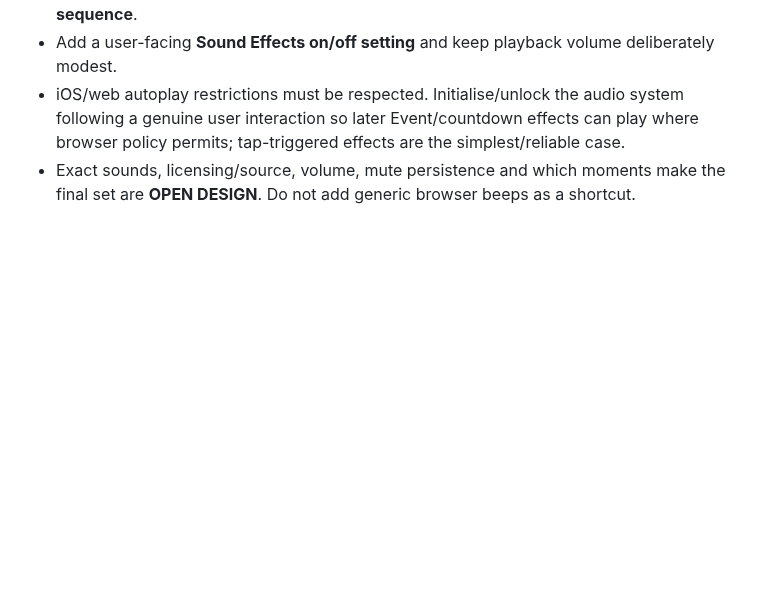
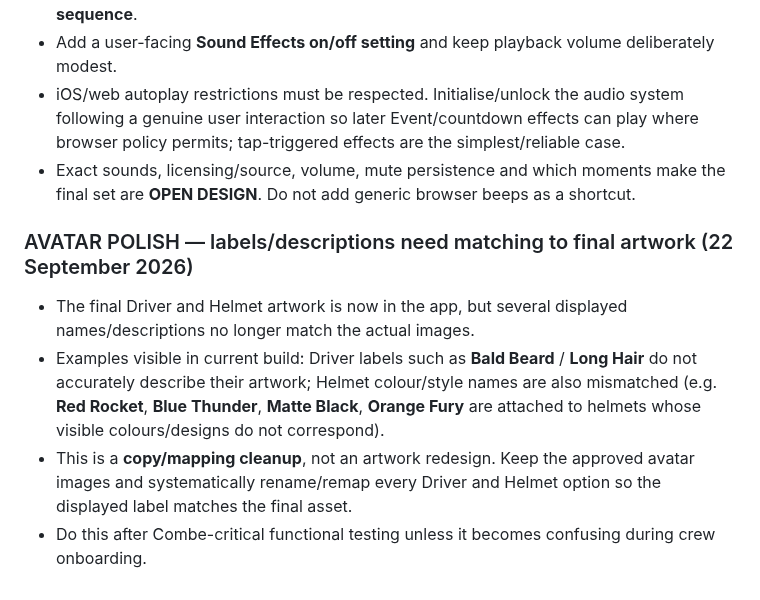
Before and after one commit to rsnwms2tpm-lang/Track-Day-Planner, a Markdown page: TRACK-DAY-HEROS-BUILD-NOTES.md, the part around the change. Drawn GitHub-style; blank space fills up the shorter version.

Commit message:
Note avatar label and artwork mismatches

```diff
--- a/TRACK-DAY-HEROS-BUILD-NOTES.md
+++ b/TRACK-DAY-HEROS-BUILD-NOTES.md
@@ -724,3 +724,10 @@ Permanent top-level areas remain **PLAN · TRAVEL · EVENT · RESULTS**.
 - Add a user-facing **Sound Effects on/off setting** and keep playback volume deliberately modest.
 - iOS/web autoplay restrictions must be respected. Initialise/unlock the audio system following a genuine user interaction so later Event/countdown effects can play where browser policy permits; tap-triggered effects are the simplest/reliable case.
 - Exact sounds, licensing/source, volume, mute persistence and which moments make the final set are **OPEN DESIGN**. Do not add generic browser beeps as a shortcut.
+
+
+### AVATAR POLISH — labels/descriptions need matching to final artwork (22 September 2026)
+- The final Driver and Helmet artwork is now in the app, but several displayed names/descriptions no longer match the actual images.
+- Examples visible in current build: Driver labels such as **Bald Beard** / **Long Hair** do not accurately describe their artwork; Helmet colour/style names are also mismatched (e.g. **Red Rocket**, **Blue Thunder**, **Matte Black**, **Orange Fury** are attached to helmets whose visible colours/designs do not correspond).
+- This is a **copy/mapping cleanup**, not an artwork redesign. Keep the approved avatar images and systematically rename/remap every Driver and Helmet option so the displayed label matches the final asset.
+- Do this after Combe-critical functional testing unless it becomes confusing during crew onboarding.
```
